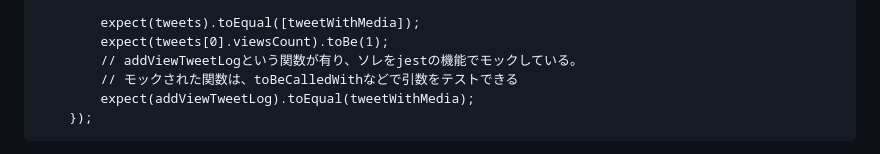
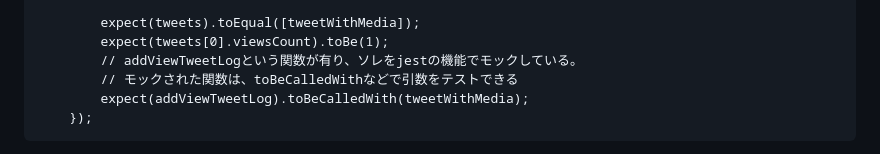
Before and after one commit to sa2taka/next-blog, a Markdown page: _data/_posts/readable-test-code.md, the part around the change. Rendered like a GitHub page.

Commit message:
📖 fix typo

````diff
--- a/_data/_posts/readable-test-code.md
+++ b/_data/_posts/readable-test-code.md
@@ -573,7 +573,7 @@ describe("fetchTweetWithMedia", () => {
         expect(tweets[0].viewsCount).toBe(1);
         // addViewTweetLogという関数が有り、ソレをjestの機能でモックしている。
         // モックされた関数は、toBeCalledWithなどで引数をテストできる
-        expect(addViewTweetLog).toEqual(tweetWithMedia);
+        expect(addViewTweetLog).toBeCalledWith(tweetWithMedia);
     });
 ```
 
````
